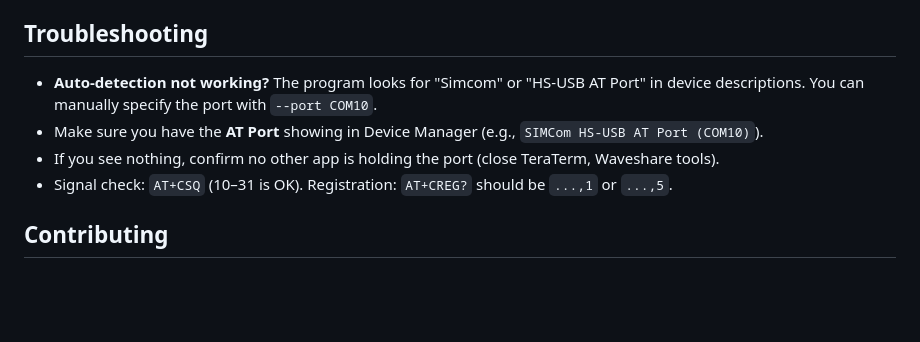
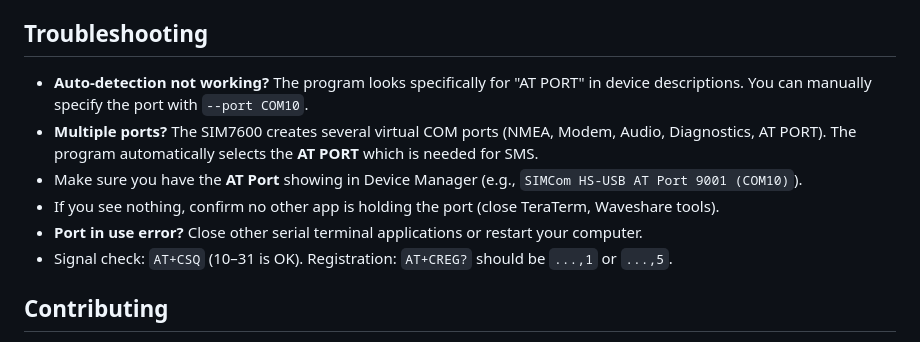
Before and after one commit to ShamanAndrey/sim7600-tutorial, a Markdown page: README.md, the part around the change. Drawn GitHub-style; blank space fills up the shorter version.

Commit message:
Update README to explain SIM7600 multiple virtual ports

```diff
--- a/README.md
+++ b/README.md
@@ -70,9 +70,11 @@ usage: python -m sms_logger [-h] [--port PORT] [--baud BAUD] [--logfile LOGFILE]
 
 ## Troubleshooting
 
-- **Auto-detection not working?** The program looks for "Simcom" or "HS-USB AT Port" in device descriptions. You can manually specify the port with `--port COM10`.
-- Make sure you have the **AT Port** showing in Device Manager (e.g., `SIMCom HS-USB AT Port (COM10)`).
+- **Auto-detection not working?** The program looks specifically for "AT PORT" in device descriptions. You can manually specify the port with `--port COM10`.
+- **Multiple ports?** The SIM7600 creates several virtual COM ports (NMEA, Modem, Audio, Diagnostics, AT PORT). The program automatically selects the **AT PORT** which is needed for SMS.
+- Make sure you have the **AT Port** showing in Device Manager (e.g., `SIMCom HS-USB AT Port 9001 (COM10)`).
 - If you see nothing, confirm no other app is holding the port (close TeraTerm, Waveshare tools).
+- **Port in use error?** Close other serial terminal applications or restart your computer.
 - Signal check: `AT+CSQ` (10–31 is OK). Registration: `AT+CREG?` should be `...,1` or `...,5`.
 
 ## Contributing
```
